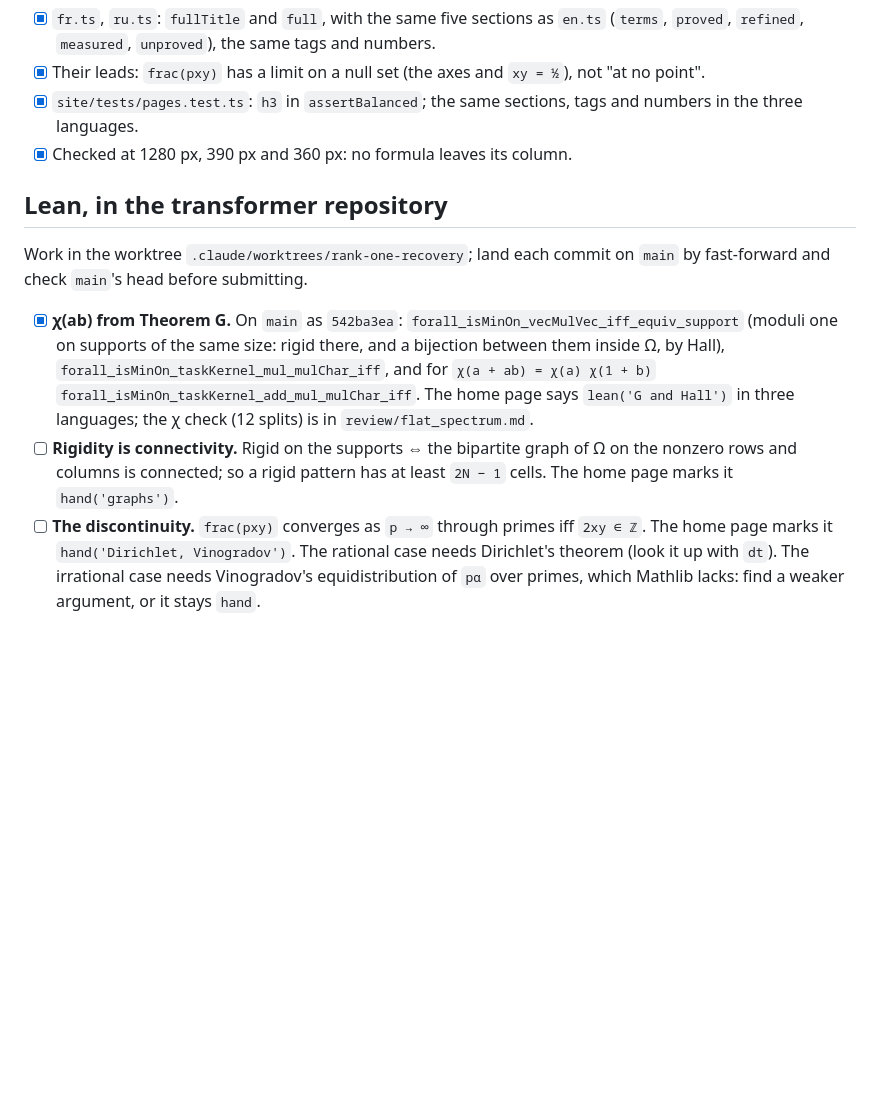
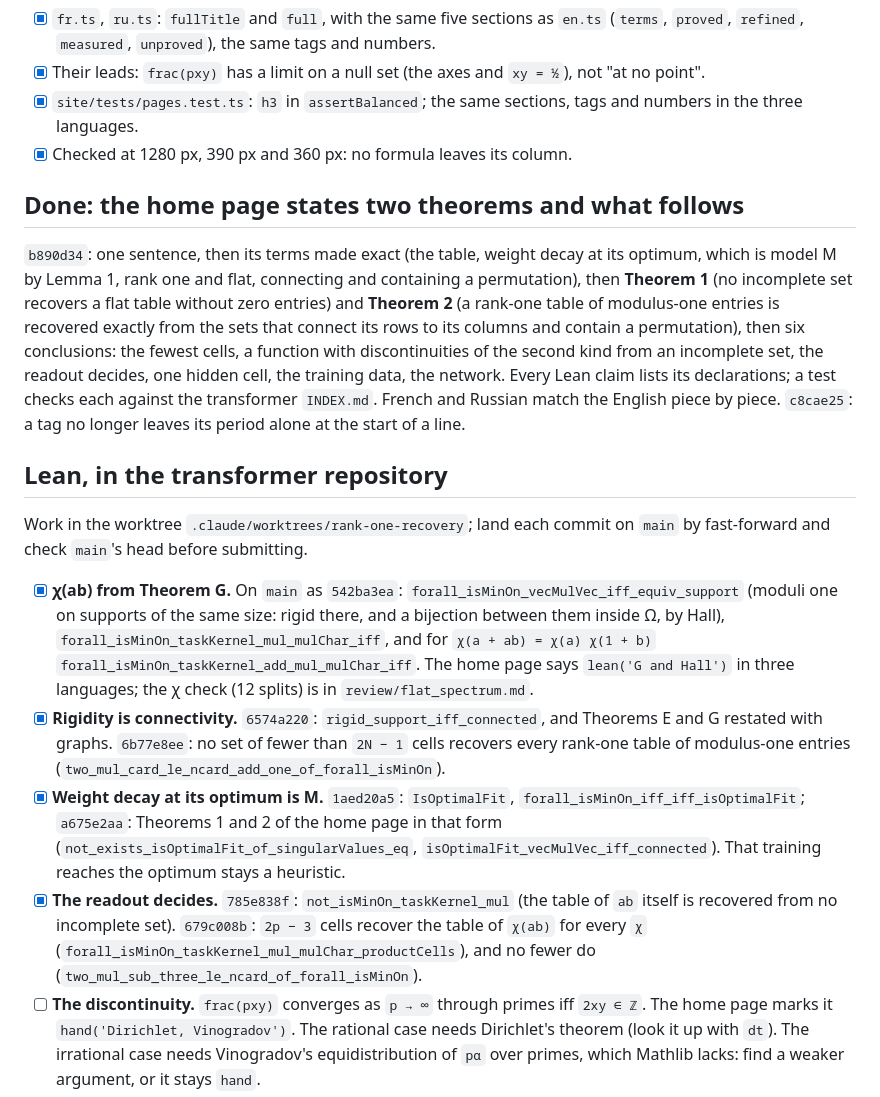
Before and after one commit to fxeqxmulfx/grokking, a Markdown page: todo.md, the part around the change. Rendered like a GitHub page; blank space fills up the shorter version.

Commit message:
Record the home-page rewrite and the new Lean results in the plan
Co-Authored-By: Claude Opus 5.5 <noreply@anthropic.com>

```diff
--- a/todo.md
+++ b/todo.md
@@ -22,6 +22,19 @@ them in step.
       numbers in the three languages.
 - [x] Checked at 1280 px, 390 px and 360 px: no formula leaves its column.
 
+## Done: the home page states two theorems and what follows
+
+`b890d34`: one sentence, then its terms made exact (the table, weight decay at its optimum,
+which is model M by Lemma 1, rank one and flat, connecting and containing a permutation),
+then **Theorem 1** (no incomplete set recovers a flat table without zero entries) and
+**Theorem 2** (a rank-one table of modulus-one entries is recovered exactly from the sets
+that connect its rows to its columns and contain a permutation), then six conclusions: the
+fewest cells, a function with discontinuities of the second kind from an incomplete set,
+the readout decides, one hidden cell, the training data, the network. Every Lean claim
+lists its declarations; a test checks each against the transformer `INDEX.md`. French and
+Russian match the English piece by piece. `c8cae25`: a tag no longer leaves its period
+alone at the start of a line.
+
 ## Lean, in the transformer repository
 
 Work in the worktree `.claude/worktrees/rank-one-recovery`; land each commit on `main` by
@@ -33,9 +46,19 @@ fast-forward and check `main`'s head before submitting.
       `forall_isMinOn_taskKernel_mul_mulChar_iff`, and for `χ(a + ab) = χ(a) χ(1 + b)`
       `forall_isMinOn_taskKernel_add_mul_mulChar_iff`. The home page says `lean('G and Hall')`
       in three languages; the χ check (12 splits) is in `review/flat_spectrum.md`.
-- [ ] **Rigidity is connectivity.** Rigid on the supports ⇔ the bipartite graph of Ω on the
-      nonzero rows and columns is connected; so a rigid pattern has at least `2N − 1` cells.
-      The home page marks it `hand('graphs')`.
+- [x] **Rigidity is connectivity.** `6574a220`: `rigid_support_iff_connected`, and Theorems
+      E and G restated with graphs. `6b77e8ee`: no set of fewer than `2N − 1` cells recovers
+      every rank-one table of modulus-one entries
+      (`two_mul_card_le_ncard_add_one_of_forall_isMinOn`).
+- [x] **Weight decay at its optimum is M.** `1aed20a5`: `IsOptimalFit`,
+      `forall_isMinOn_iff_iff_isOptimalFit`; `a675e2aa`: Theorems 1 and 2 of the home page in
+      that form (`not_exists_isOptimalFit_of_singularValues_eq`,
+      `isOptimalFit_vecMulVec_iff_connected`). That training reaches the optimum stays a
+      heuristic.
+- [x] **The readout decides.** `785e838f`: `not_isMinOn_taskKernel_mul` (the table of `ab`
+      itself is recovered from no incomplete set). `679c008b`: `2p − 3` cells recover the
+      table of `χ(ab)` for every `χ` (`forall_isMinOn_taskKernel_mul_mulChar_productCells`),
+      and no fewer do (`two_mul_sub_three_le_ncard_of_forall_isMinOn`).
 - [ ] **The discontinuity.** `frac(pxy)` converges as `p → ∞` through primes iff `2xy ∈ ℤ`.
       The home page marks it `hand('Dirichlet, Vinogradov')`. The rational case needs
       Dirichlet's theorem (look it up with `dt`). The irrational case needs Vinogradov's
```
